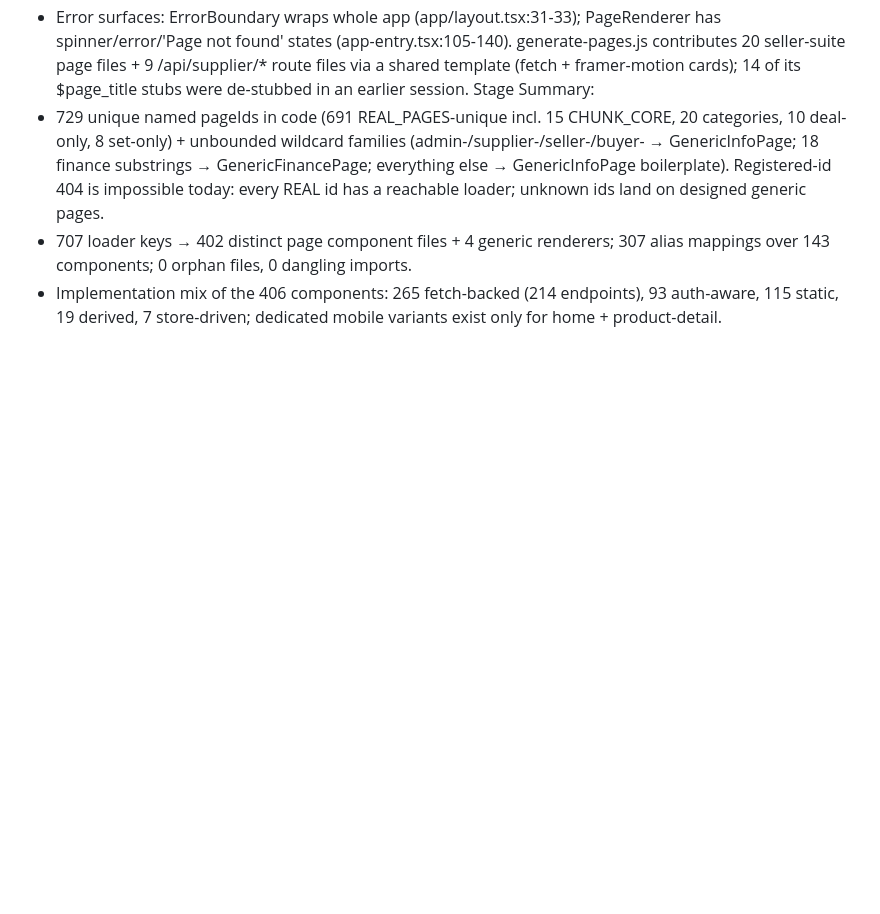
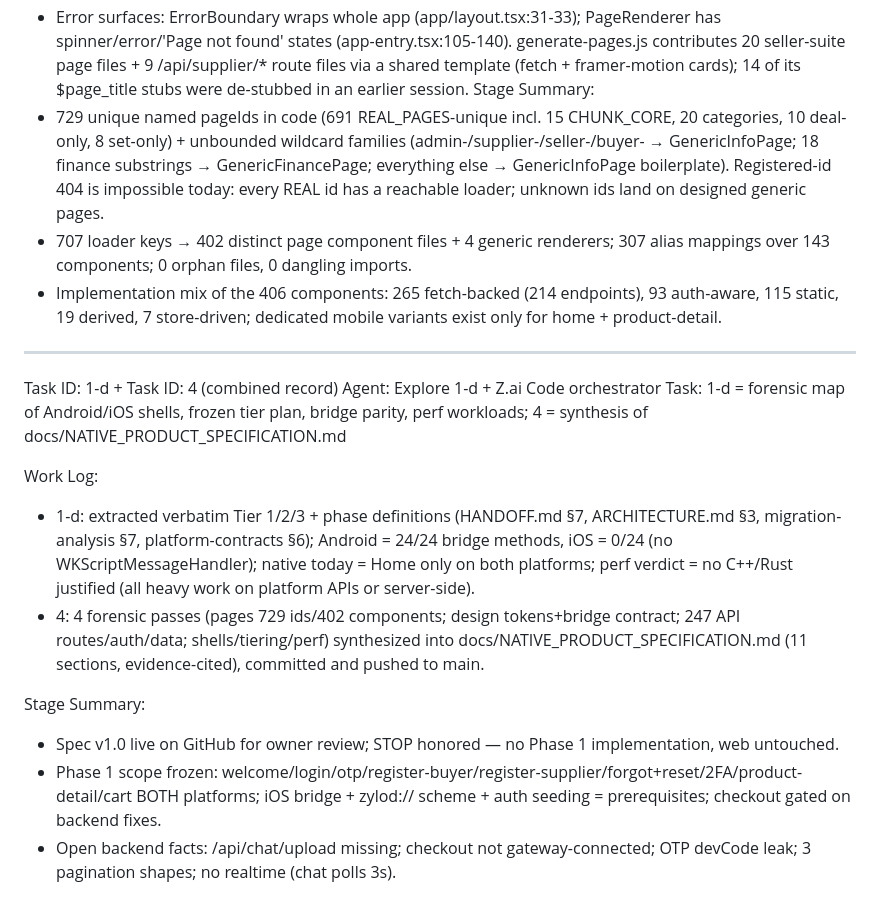
Before and after one commit to GrapseeAgency/Zylod-gs, a Markdown page: worklog.md, the part around the change. Rendered like a GitHub page; blank space fills up the shorter version.

Commit message:
docs(worklog): record forensic tasks 1-d and 4 (native product spec synthesis)

```diff
--- a/worklog.md
+++ b/worklog.md
@@ -325,3 +325,17 @@ Stage Summary:
 - 729 unique named pageIds in code (691 REAL_PAGES-unique incl. 15 CHUNK_CORE, 20 categories, 10 deal-only, 8 set-only) + unbounded wildcard families (admin-/supplier-/seller-/buyer- → GenericInfoPage; 18 finance substrings → GenericFinancePage; everything else → GenericInfoPage boilerplate). Registered-id 404 is impossible today: every REAL id has a reachable loader; unknown ids land on designed generic pages.
 - 707 loader keys → 402 distinct page component files + 4 generic renderers; 307 alias mappings over 143 components; 0 orphan files, 0 dangling imports.
 - Implementation mix of the 406 components: 265 fetch-backed (214 endpoints), 93 auth-aware, 115 static, 19 derived, 7 store-driven; dedicated mobile variants exist only for home + product-detail.
+
+---
+Task ID: 1-d + Task ID: 4 (combined record)
+Agent: Explore 1-d + Z.ai Code orchestrator
+Task: 1-d = forensic map of Android/iOS shells, frozen tier plan, bridge parity, perf workloads; 4 = synthesis of docs/NATIVE_PRODUCT_SPECIFICATION.md
+
+Work Log:
+- 1-d: extracted verbatim Tier 1/2/3 + phase definitions (HANDOFF.md §7, ARCHITECTURE.md §3, migration-analysis §7, platform-contracts §6); Android = 24/24 bridge methods, iOS = 0/24 (no WKScriptMessageHandler); native today = Home only on both platforms; perf verdict = no C++/Rust justified (all heavy work on platform APIs or server-side).
+- 4: 4 forensic passes (pages 729 ids/402 components; design tokens+bridge contract; 247 API routes/auth/data; shells/tiering/perf) synthesized into docs/NATIVE_PRODUCT_SPECIFICATION.md (11 sections, evidence-cited), committed and pushed to main.
+
+Stage Summary:
+- Spec v1.0 live on GitHub for owner review; STOP honored — no Phase 1 implementation, web untouched.
+- Phase 1 scope frozen: welcome/login/otp/register-buyer/register-supplier/forgot+reset/2FA/product-detail/cart BOTH platforms; iOS bridge + zylod:// scheme + auth seeding = prerequisites; checkout gated on backend fixes.
+- Open backend facts: /api/chat/upload missing; checkout not gateway-connected; OTP devCode leak; 3 pagination shapes; no realtime (chat polls 3s).
```
